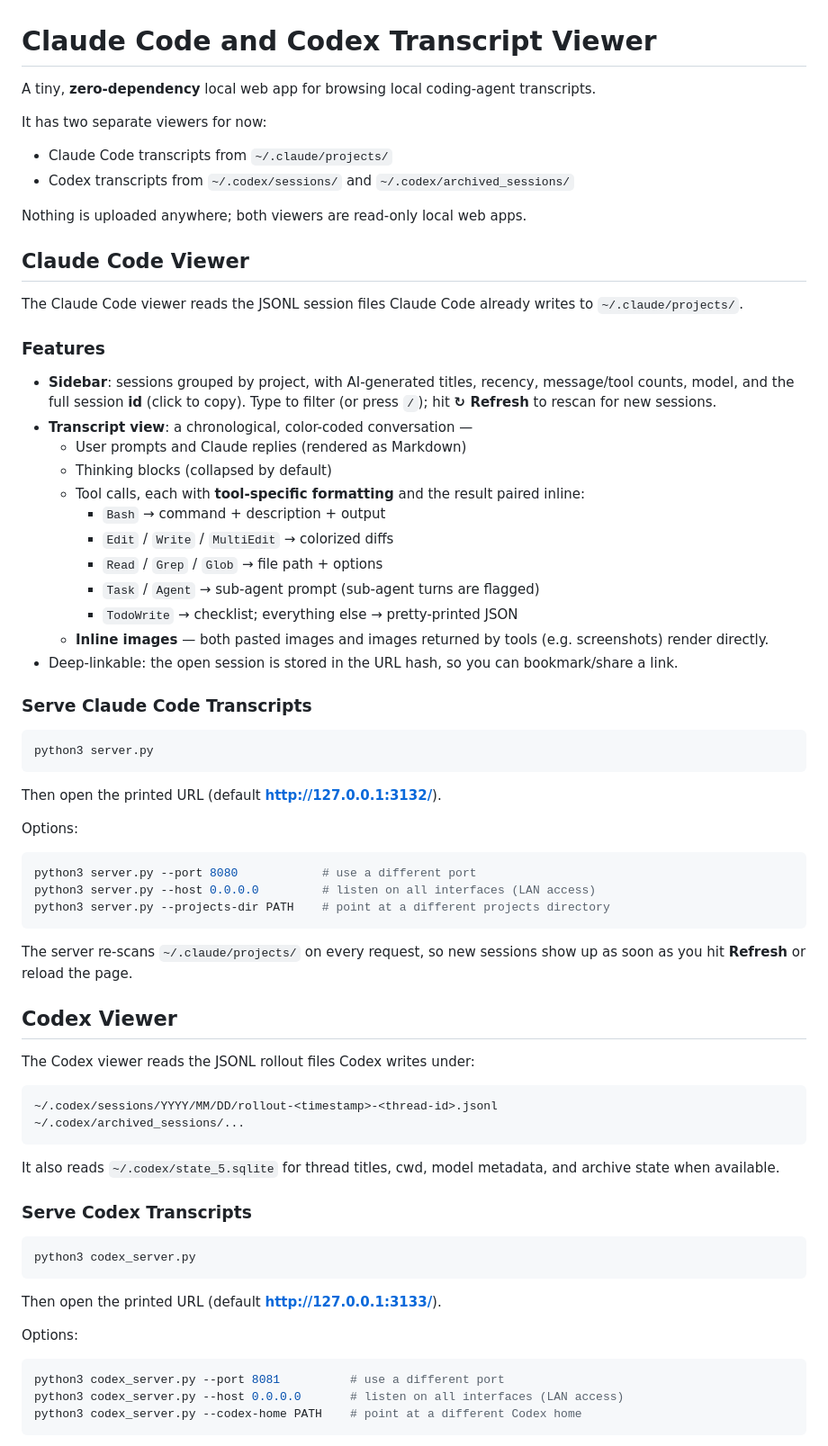
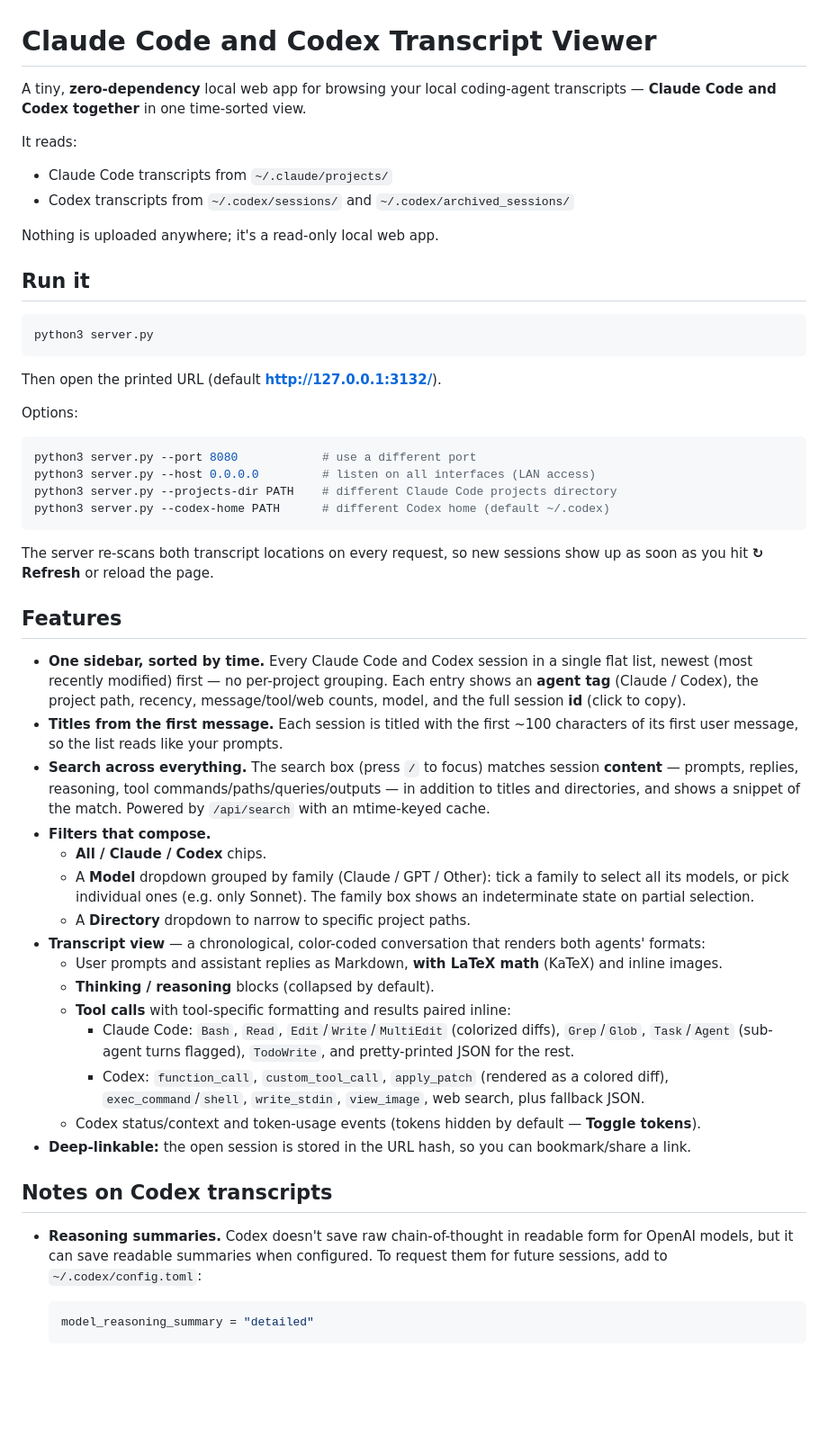
Before and after one commit to tim-hua-01/cc_transcript_viewer, a Markdown page: README.md, the part around one of its changes. Shown at 90% size. GitHub-like rendering; blank space fills up the shorter version.

Commit message:
Update README for the unified time-sorted viewer
Rewrite the two-separate-viewers docs into one: single `python3 server.py`
entry, flat time-sorted sidebar, first-message titles, content search, and
the agent/model/directory filters. Update the "How it works" table to reflect
codex_server.py being a parsing library and the single static frontend.

Co-Authored-By: Claude Opus 4.8 (1M context) <noreply@anthropic.com>

````diff
--- a/README.md
+++ b/README.md
@@ -1,38 +1,16 @@
 # Claude Code and Codex Transcript Viewer
 
-A tiny, **zero-dependency** local web app for browsing local coding-agent transcripts.
+A tiny, **zero-dependency** local web app for browsing your local coding-agent transcripts —
+**Claude Code and Codex together** in one time-sorted view.
 
-It has two separate viewers for now:
+It reads:
 
 - Claude Code transcripts from `~/.claude/projects/`
 - Codex transcripts from `~/.codex/sessions/` and `~/.codex/archived_sessions/`
 
-Nothing is uploaded anywhere; both viewers are read-only local web apps.
+Nothing is uploaded anywhere; it's a read-only local web app.
 
-## Claude Code Viewer
-
-The Claude Code viewer reads the JSONL session files Claude Code already writes to
-`~/.claude/projects/`.
-
-### Features
-
-- **Sidebar**: sessions grouped by project, with AI-generated titles, recency, message/tool counts,
-  model, and the full session **id** (click to copy). Type to filter (or press `/`); hit **↻ Refresh**
-  to rescan for new sessions.
-- **Transcript view**: a chronological, color-coded conversation —
-  - User prompts and Claude replies (rendered as Markdown)
-  - Thinking blocks (collapsed by default)
-  - Tool calls, each with **tool-specific formatting** and the result paired inline:
-    - `Bash` → command + description + output
-    - `Edit` / `Write` / `MultiEdit` → colorized diffs
-    - `Read` / `Grep` / `Glob` → file path + options
-    - `Task` / `Agent` → sub-agent prompt (sub-agent turns are flagged)
-    - `TodoWrite` → checklist; everything else → pretty-printed JSON
-  - **Inline images** — both pasted images and images returned by tools (e.g. screenshots) render
-    directly.
-- Deep-linkable: the open session is stored in the URL hash, so you can bookmark/share a link.
-
-### Serve Claude Code Transcripts
+## Run it
 
 ```bash
 python3 server.py
@@ -45,37 +23,48 @@ Options:
 ```bash
 python3 server.py --port 8080            # use a different port
 python3 server.py --host 0.0.0.0         # listen on all interfaces (LAN access)
-python3 server.py --projects-dir PATH    # point at a different projects directory
+python3 server.py --projects-dir PATH    # different Claude Code projects directory
+python3 server.py --codex-home PATH      # different Codex home (default ~/.codex)
 ```
 
-The server re-scans `~/.claude/projects/` on every request, so new sessions show up as soon as you
-hit **Refresh** or reload the page.
+The server re-scans both transcript locations on every request, so new sessions show up as soon as
+you hit **↻ Refresh** or reload the page.
 
-## Codex Viewer
+## Features
 
-The Codex viewer reads the JSONL rollout files Codex writes under:
+- **One sidebar, sorted by time.** Every Claude Code and Codex session in a single flat list, newest
+  (most recently modified) first — no per-project grouping. Each entry shows an **agent tag**
+  (Claude / Codex), the project path, recency, message/tool/web counts, model, and the full session
+  **id** (click to copy).
+- **Titles from the first message.** Each session is titled with the first ~100 characters of its
+  first user message, so the list reads like your prompts.
+- **Search across everything.** The search box (press `/` to focus) matches session **content** —
+  prompts, replies, reasoning, tool commands/paths/queries/outputs — in addition to titles and
+  directories, and shows a snippet of the match. Powered by `/api/search` with an mtime-keyed cache.
+- **Filters that compose.**
+  - **All / Claude / Codex** chips.
+  - A **Model** dropdown grouped by family (Claude / GPT / Other): tick a family to select all its
+    models, or pick individual ones (e.g. only Sonnet). The family box shows an indeterminate state
+    on partial selection.
+  - A **Directory** dropdown to narrow to specific project paths.
+- **Transcript view** — a chronological, color-coded conversation that renders both agents' formats:
+  - User prompts and assistant replies as Markdown, **with LaTeX math** (KaTeX) and inline images.
+  - **Thinking / reasoning** blocks (collapsed by default).
+  - **Tool calls** with tool-specific formatting and results paired inline:
+    - Claude Code: `Bash`, `Read`, `Edit`/`Write`/`MultiEdit` (colorized diffs), `Grep`/`Glob`,
+      `Task`/`Agent` (sub-agent turns flagged), `TodoWrite`, and pretty-printed JSON for the rest.
+    - Codex: `function_call`, `custom_tool_call`, `apply_patch` (rendered as a colored diff),
+      `exec_command`/`shell`, `write_stdin`, `view_image`, web search, plus fallback JSON.
+  - Codex status/context and token-usage events (tokens hidden by default — **Toggle tokens**).
+- **Deep-linkable:** the open session is stored in the URL hash, so you can bookmark/share a link.
 
-```text
-~/.codex/sessions/YYYY/MM/DD/rollout-<timestamp>-<thread-id>.jsonl
-~/.codex/archived_sessions/...
-```
+## Notes on Codex transcripts
 
-It also reads `~/.codex/state_5.sqlite` for thread titles, cwd, model metadata, and archive state
-when available.
+- **Reasoning summaries.** Codex doesn't save raw chain-of-thought in readable form for OpenAI
+  models, but it can save readable summaries when configured. To request them for future sessions,
+  add to `~/.codex/config.toml`:
 
-### Serve Codex Transcripts
+  ```toml
+  model_reasoning_summary = "detailed"
+  ```
 
-```bash
-python3 codex_server.py
-```
-
-Then open the printed URL (default **http://127.0.0.1:3133/**).
-
-Options:
-
-```bash
-python3 codex_server.py --port 8081          # use a different port
-python3 codex_server.py --host 0.0.0.0       # listen on all interfaces (LAN access)
-python3 codex_server.py --codex-home PATH    # point at a different Codex home
-```
-
````
Also changed, not shown: other parts of README.md (+21 -40 lines).
